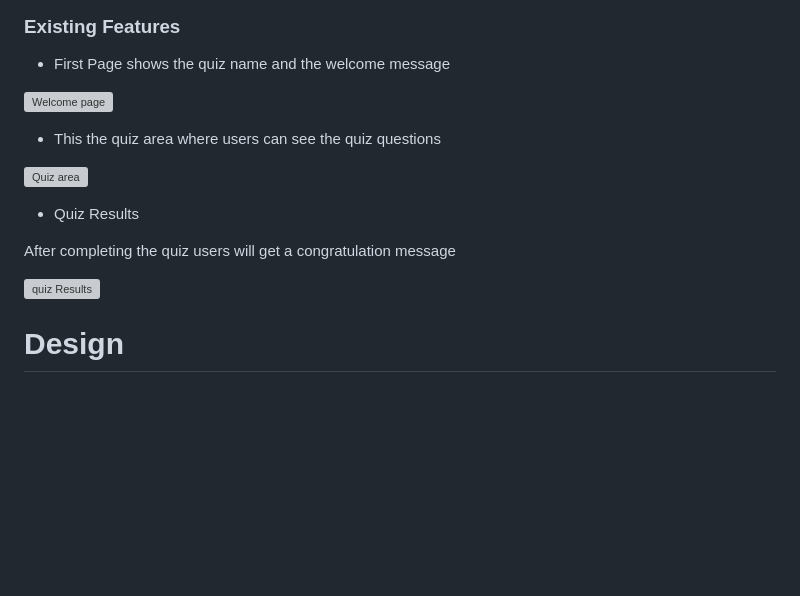
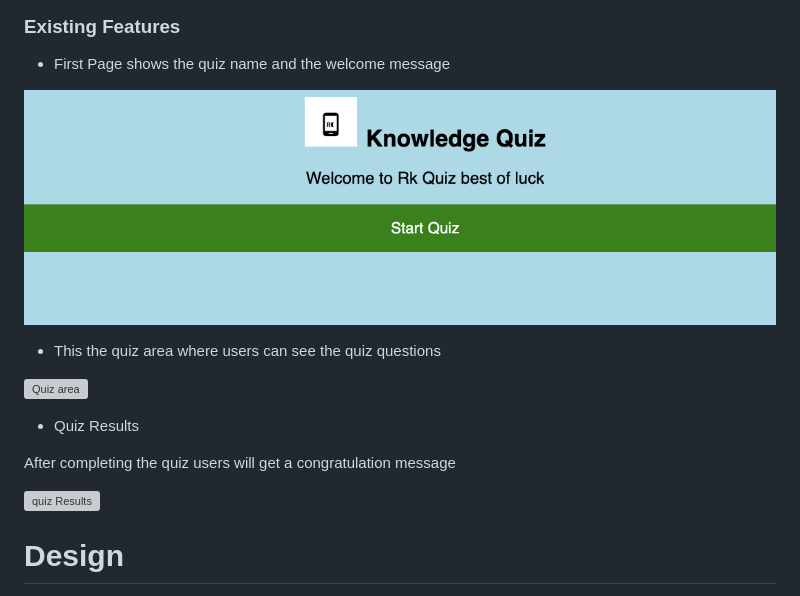
Before and after one commit to RamyApepone/rk-knowledge-quiz, a Markdown page: README.md, the part around the change printed below. Drawn GitHub-style; pictures changed too: assets/images/welcome.png (added); blank space fills up the shorter version; grey boxes are pictures that could not be loaded.

```diff
--- a/README.md
+++ b/README.md
@@ -40,7 +40,7 @@ RK Knowledge Quiz the website is user friendly, User can do the Quiz from differ
 ### Existing Features
 * First Page shows the quiz name and the welcome message
 
-![Welcome page](assets/images/welcomepage.png)
+![Welcome page](assets/images/welcome.png)
 
 * This the quiz area where users can see the quiz questions
 
```
Also changed, not shown: other parts of README.md (+5 -5 lines), 3 other files.
